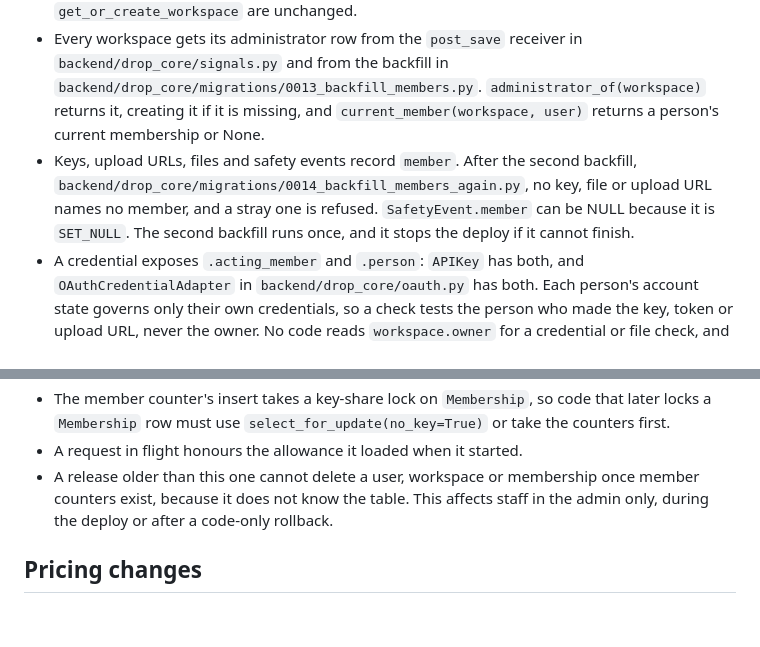
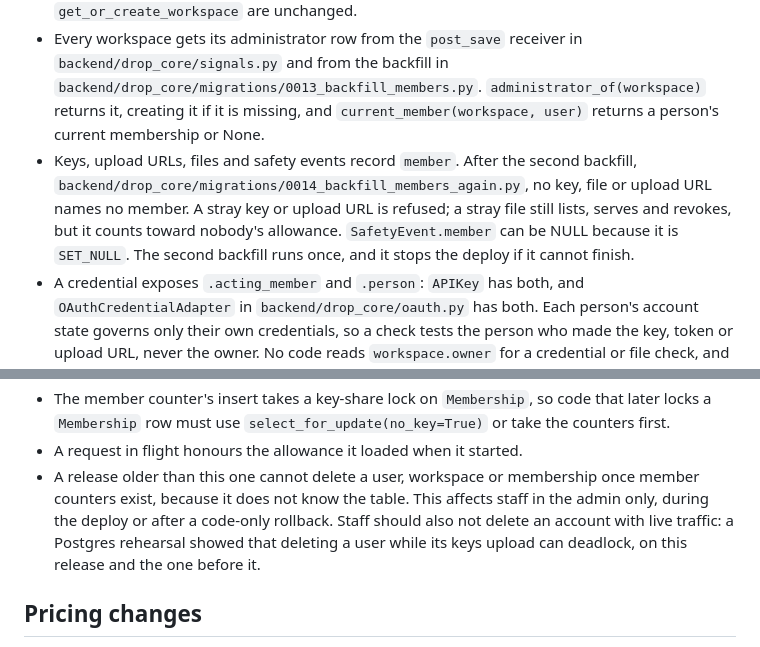
Before and after one commit to veilfile/veilfile, a Markdown page: AGENTS.md, 2 parts joined by grey strips. Rendered like a GitHub page; blank space fills up the shorter version.

Commit message:
AGENTS.md says what a stray file does and warns about deleting a busy account

```diff
--- a/AGENTS.md
+++ b/AGENTS.md
@@ -627,7 +627,7 @@ The design is `docs/superpowers/specs/2026-11-05-team-seats-design.md` and the f
 - A workspace is an account. `Membership` (in `backend/drop_core/models.py`) joins a person to it as an administrator or a member. A workspace has at most one current administrator and a person has at most one row per workspace; two constraints enforce both.
 - `Workspace.owner` stays the administrator and the payer. Billing, Stripe lookups and `get_or_create_workspace` are unchanged.
 - Every workspace gets its administrator row from the `post_save` receiver in `backend/drop_core/signals.py` and from the backfill in `backend/drop_core/migrations/0013_backfill_members.py`. `administrator_of(workspace)` returns it, creating it if it is missing, and `current_member(workspace, user)` returns a person's current membership or None.
-- Keys, upload URLs, files and safety events record `member`. After the second backfill, `backend/drop_core/migrations/0014_backfill_members_again.py`, no key, file or upload URL names no member, and a stray one is refused. `SafetyEvent.member` can be NULL because it is `SET_NULL`. The second backfill runs once, and it stops the deploy if it cannot finish.
+- Keys, upload URLs, files and safety events record `member`. After the second backfill, `backend/drop_core/migrations/0014_backfill_members_again.py`, no key, file or upload URL names no member. A stray key or upload URL is refused; a stray file still lists, serves and revokes, but it counts toward nobody's allowance. `SafetyEvent.member` can be NULL because it is `SET_NULL`. The second backfill runs once, and it stops the deploy if it cannot finish.
 - A credential exposes `.acting_member` and `.person`: `APIKey` has both, and `OAuthCredentialAdapter` in `backend/drop_core/oauth.py` has both. Each person's account state governs only their own credentials, so a check tests the person who made the key, token or upload URL, never the owner. No code reads `workspace.owner` for a credential or file check, and `OwnerReadsTests` in `backend/drop_core/tests_members.py` keeps its `ALLOWED` table empty.
 - Application code never deletes a membership row; removal sets `removed_at`. That is why keys and files point at it with `RESTRICT`. A safety event uses `SET_NULL`, and an upload URL dies with its minting key.
 - `Artifact.visibility` is stored (`only_me` for every file so far) and nothing reads it yet. `serve_artifact` makes no membership or visibility check.
@@ -641,7 +641,7 @@ The design is `docs/superpowers/specs/2026-11-05-team-seats-design.md` and the f
 - The lock order is the team counter, the member counter, then the workspace row, with the give-back in the same order.
 - The member counter's insert takes a key-share lock on `Membership`, so code that later locks a `Membership` row must use `select_for_update(no_key=True)` or take the counters first.
 - A request in flight honours the allowance it loaded when it started.
-- A release older than this one cannot delete a user, workspace or membership once member counters exist, because it does not know the table. This affects staff in the admin only, during the deploy or after a code-only rollback.
+- A release older than this one cannot delete a user, workspace or membership once member counters exist, because it does not know the table. This affects staff in the admin only, during the deploy or after a code-only rollback. Staff should also not delete an account with live traffic: a Postgres rehearsal showed that deleting a user while its keys upload can deadlock, on this release and the one before it.
 
 ## Pricing changes
 
```
